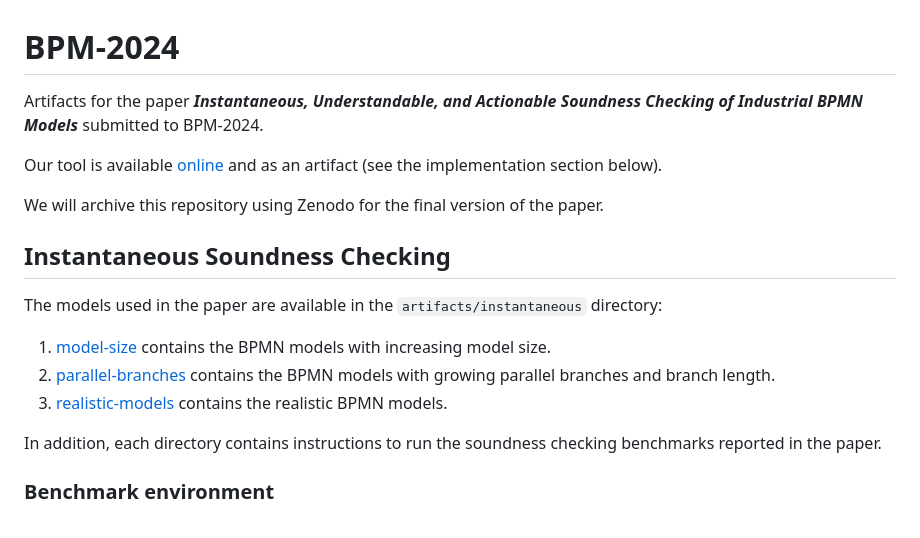
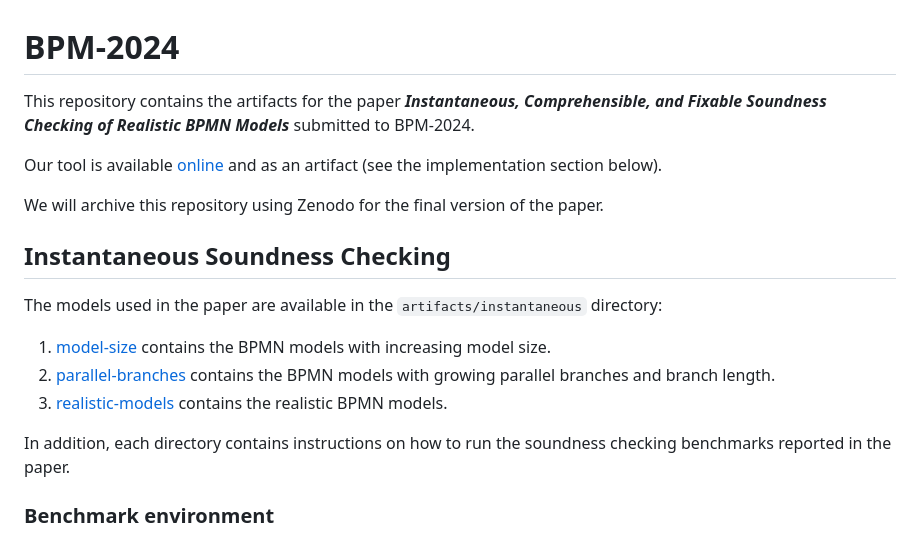
Before and after one commit to timKraeuter/BPM-2024-Extended, a Markdown page: README.md, the part around the change. GitHub-like rendering.

```diff
--- a/README.md
+++ b/README.md
@@ -1,6 +1,6 @@
 # BPM-2024
 
-Artifacts for the paper _**Instantaneous, Understandable, and Actionable Soundness Checking of Industrial BPMN Models**_ submitted to BPM-2024.
+This repository contains the artifacts for the paper _**Instantaneous, Comprehensible, and Fixable Soundness Checking of Realistic BPMN Models**_ submitted to BPM-2024.
 
 Our tool is available [online](https://bpm-2024.whitefield-c9fed487.northeurope.azurecontainerapps.io/) and as an artifact (see the implementation section below).
 
@@ -13,7 +13,7 @@ The models used in the paper are available in the `artifacts/instantaneous` dire
 2. [parallel-branches](./artifacts/instantaneous/parallel-branches) contains the BPMN models with growing parallel branches and branch length.
 3. [realistic-models](./artifacts/instantaneous/realistic-models) contains the realistic BPMN models.
 
-In addition, each directory contains instructions to run the soundness checking benchmarks reported in the paper.
+In addition, each directory contains instructions on how to run the soundness checking benchmarks reported in the paper.
 
 ### Benchmark environment
 - The benchmarks were run with hyperfine version **1.18.0** (binaries available for windows/linux in the **artifacts** folder).
```
